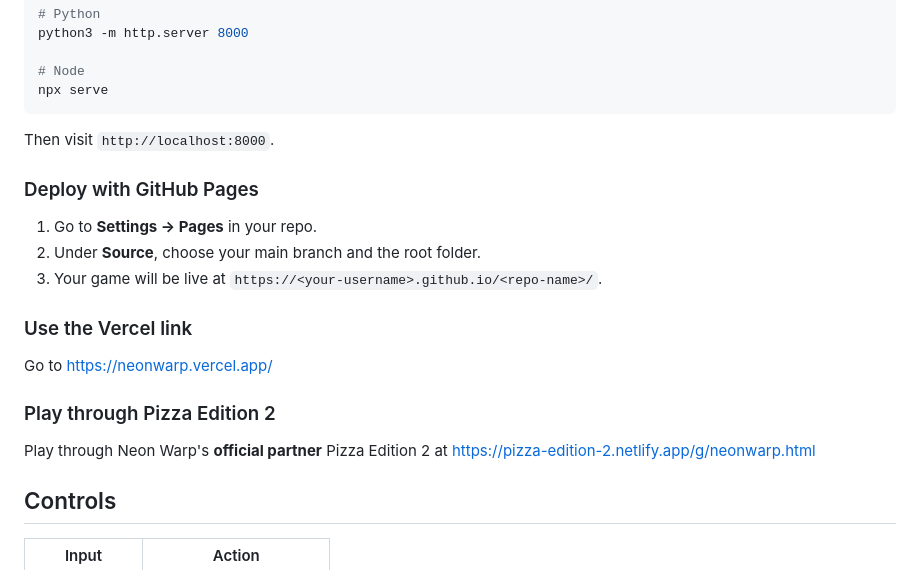
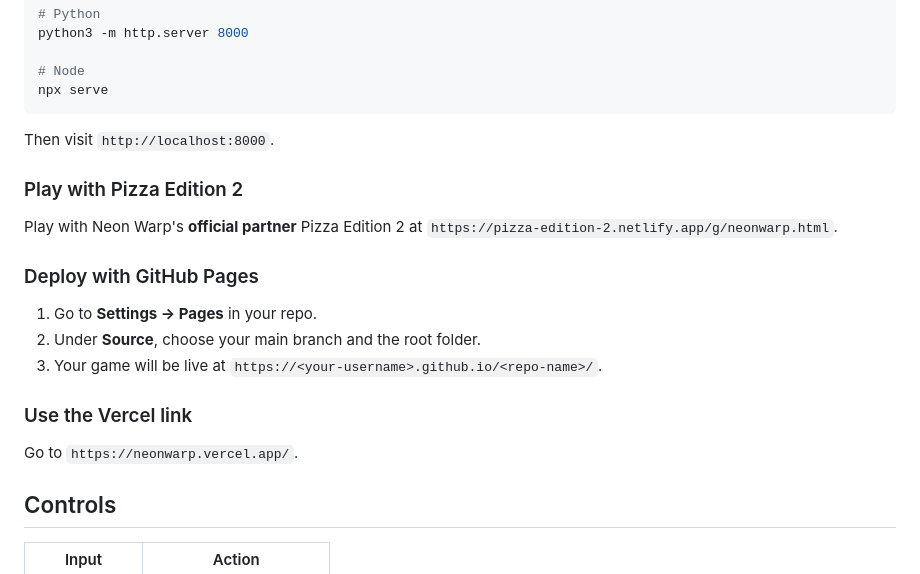
Before and after one commit to LEBRONGOAT2323/Neon-Warp, a Markdown page: README.md, the part around the change. GitHub-like rendering.

Commit message:
Update README with Pizza Edition 2 details
Added a section for Pizza Edition 2 and updated links.

```diff
--- a/README.md
+++ b/README.md
@@ -22,6 +22,10 @@ npx serve
 
 Then visit `http://localhost:8000`.
 
+### Play with Pizza Edition 2
+
+Play with Neon Warp's **official partner** Pizza Edition 2 at `https://pizza-edition-2.netlify.app/g/neonwarp.html`.
+
 ### Deploy with GitHub Pages
 
 1. Go to **Settings → Pages** in your repo.
@@ -30,11 +34,7 @@ Then visit `http://localhost:8000`.
 
 ### Use the Vercel link
 
-Go to https://neonwarp.vercel.app/
-
-### Play through Pizza Edition 2
-
-Play through Neon Warp's **official partner** Pizza Edition 2 at https://pizza-edition-2.netlify.app/g/neonwarp.html
+Go to `https://neonwarp.vercel.app/`.
 
 ## Controls
 
```
